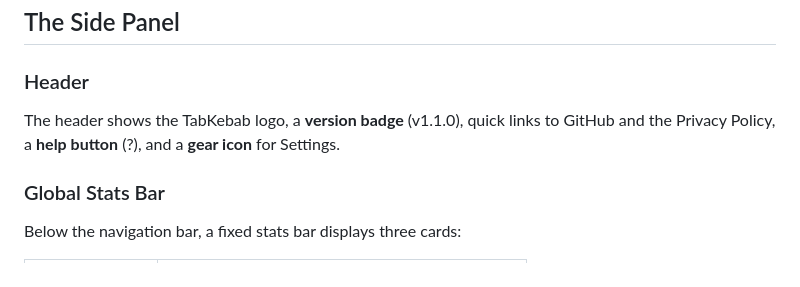
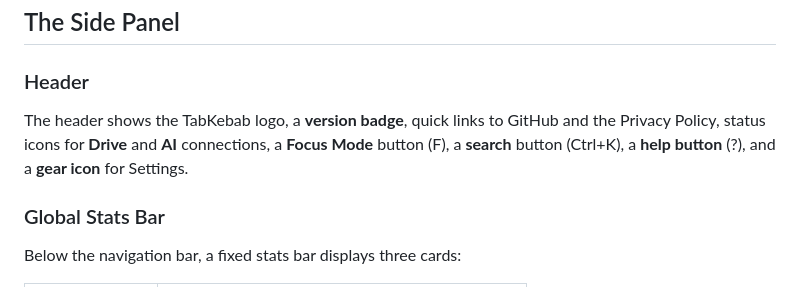
Before and after one commit to michelabboud/tabkebab-chrome-ext, a Markdown page: GUIDE.md, the part around the change. Rendered like a GitHub page.

Commit message:
Update GUIDE.md header description for v1.2.0
Added Focus Mode, search, Drive/AI status icons to header description.
Removed hardcoded version number.

Co-Authored-By: Claude Opus 4.5 <noreply@anthropic.com>

```diff
--- a/GUIDE.md
+++ b/GUIDE.md
@@ -63,7 +63,7 @@ On first launch, TabKebab opens to the **Tabs** view showing all tabs in your cu
 
 ### Header
 
-The header shows the TabKebab logo, a **version badge** (v1.1.0), quick links to GitHub and the Privacy Policy, a **help button** (?), and a **gear icon** for Settings.
+The header shows the TabKebab logo, a **version badge**, quick links to GitHub and the Privacy Policy, status icons for **Drive** and **AI** connections, a **Focus Mode** button (F), a **search** button (Ctrl+K), a **help button** (?), and a **gear icon** for Settings.
 
 ### Global Stats Bar
 
```
